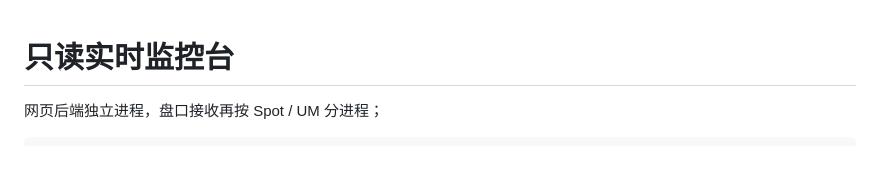
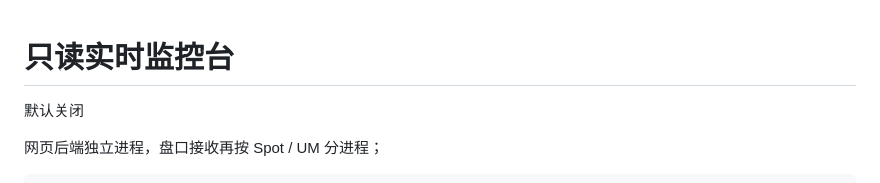
Before and after one commit to mengxin000/py_account_monitor, a Markdown page: web/README.md, the part around the change. Rendered like a GitHub page; blank space fills up the shorter version.

```diff
--- a/web/README.md
+++ b/web/README.md
@@ -1,4 +1,5 @@
 # 只读实时监控台
+默认关闭
 
 网页后端独立进程，盘口接收再按 Spot / UM 分进程；
 
```
Also changed, not shown: README.md (+27 -6 lines).
